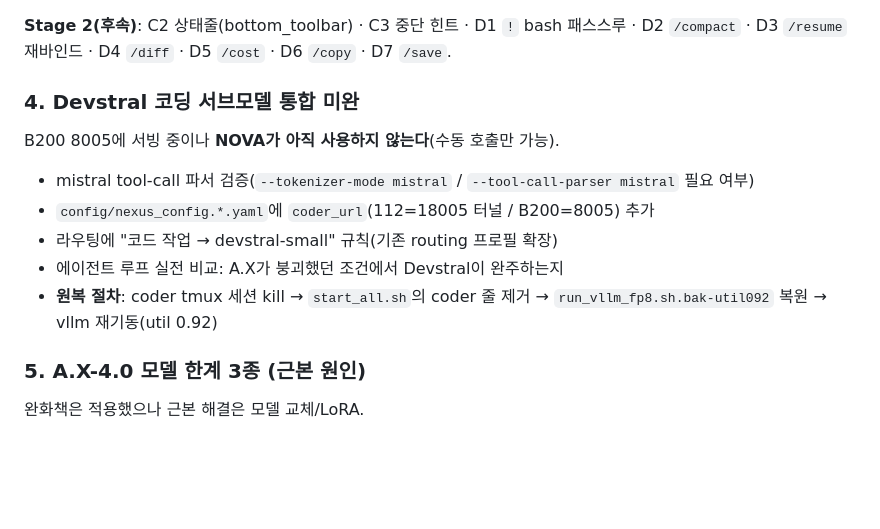
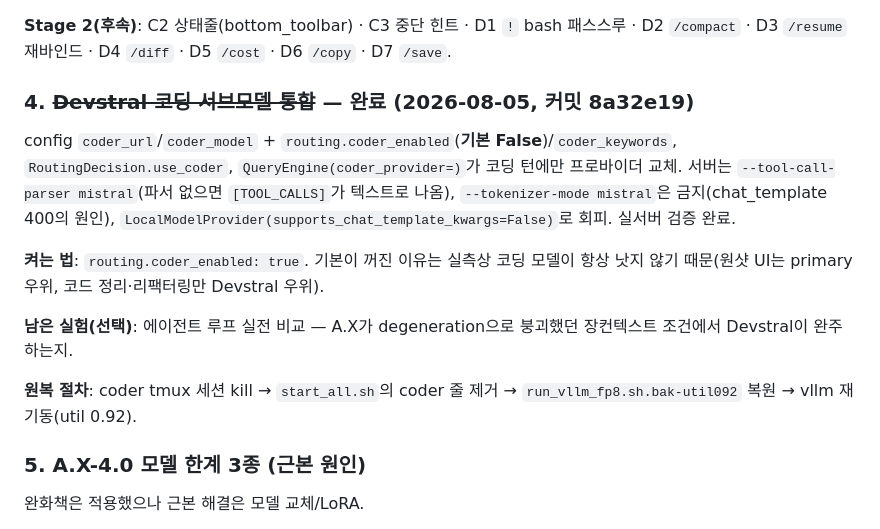
Before and after one commit to CherryCocacola/nexus, a Markdown page: user_mig/design/REMAINING_ISSUES_2026-08-05.md, the part around the change. Rendered like a GitHub page; blank space fills up the shorter version.

Commit message:
[docs] 미해결 과제 — Devstral 통합 완료 처리
Co-Authored-By: Claude Opus 5 (1M context) <noreply@anthropic.com>

```diff
--- a/user_mig/design/REMAINING_ISSUES_2026-08-05.md
+++ b/user_mig/design/REMAINING_ISSUES_2026-08-05.md
@@ -40,15 +40,21 @@ A1·A2·A3·A4·B1·B2·C1·D8·D9·D10 모두 구현·검증·커밋 완료.
 **Stage 2(후속)**: C2 상태줄(bottom_toolbar) · C3 중단 힌트 · D1 `!` bash 패스스루 ·
 D2 `/compact` · D3 `/resume` 재바인드 · D4 `/diff` · D5 `/cost` · D6 `/copy` · D7 `/save`.
 
-### 4. Devstral 코딩 서브모델 통합 미완
-B200 8005에 서빙 중이나 **NOVA가 아직 사용하지 않는다**(수동 호출만 가능).
+### 4. ~~Devstral 코딩 서브모델 통합~~ — **완료 (2026-08-05, 커밋 8a32e19)**
+config `coder_url`/`coder_model` + `routing.coder_enabled`(**기본 False**)/`coder_keywords`,
+`RoutingDecision.use_coder`, `QueryEngine(coder_provider=)`가 코딩 턴에만 프로바이더 교체.
+서버는 `--tool-call-parser mistral`(파서 없으면 `[TOOL_CALLS]`가 텍스트로 나옴),
+`--tokenizer-mode mistral`은 금지(chat_template 400의 원인),
+`LocalModelProvider(supports_chat_template_kwargs=False)`로 회피. 실서버 검증 완료.
 
-- mistral tool-call 파서 검증(`--tokenizer-mode mistral` / `--tool-call-parser mistral` 필요 여부)
-- `config/nexus_config.*.yaml`에 `coder_url`(112=18005 터널 / B200=8005) 추가
-- 라우팅에 "코드 작업 → devstral-small" 규칙(기존 routing 프로필 확장)
-- 에이전트 루프 실전 비교: A.X가 붕괴했던 조건에서 Devstral이 완주하는지
-- **원복 절차**: coder tmux 세션 kill → `start_all.sh`의 coder 줄 제거 →
-  `run_vllm_fp8.sh.bak-util092` 복원 → vllm 재기동(util 0.92)
+**켜는 법**: `routing.coder_enabled: true`. 기본이 꺼진 이유는 실측상 코딩 모델이 항상
+낫지 않기 때문(원샷 UI는 primary 우위, 코드 정리·리팩터링만 Devstral 우위).
+
+**남은 실험(선택)**: 에이전트 루프 실전 비교 — A.X가 degeneration으로 붕괴했던
+장컨텍스트 조건에서 Devstral이 완주하는지.
+
+**원복 절차**: coder tmux 세션 kill → `start_all.sh`의 coder 줄 제거 →
+`run_vllm_fp8.sh.bak-util092` 복원 → vllm 재기동(util 0.92).
 
 ### 5. A.X-4.0 모델 한계 3종 (근본 원인)
 완화책은 적용했으나 근본 해결은 모델 교체/LoRA.
```
